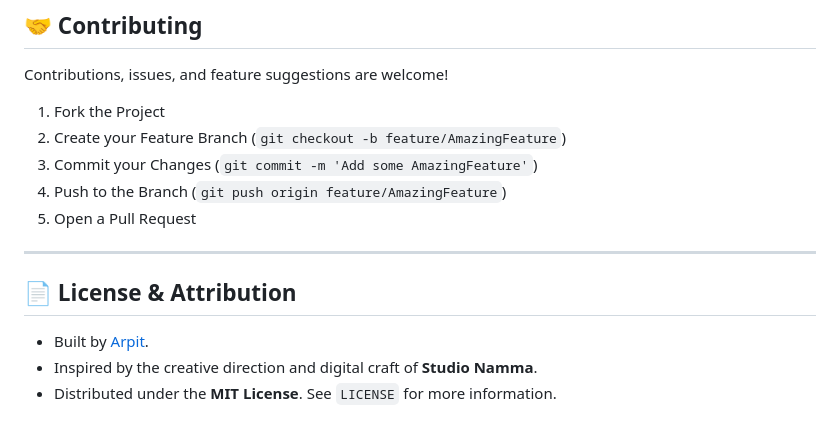
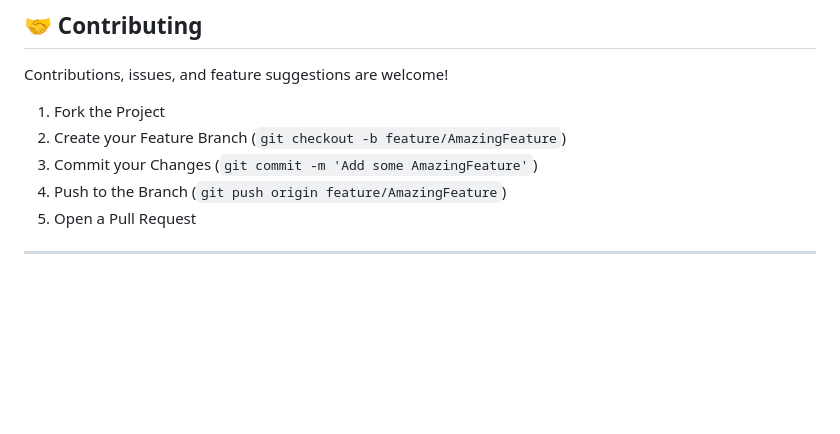
Before and after one commit to thisisarpit26-prog/Studio-Namma-UI, a Markdown page: README.md, the part around the change. GitHub-like rendering; blank space fills up the shorter version.

```diff
--- a/README.md
+++ b/README.md
@@ -161,9 +161,3 @@ Contributions, issues, and feature suggestions are welcome!
 5. Open a Pull Request
 
 ---
-
-## 📄 License & Attribution
-
-- Built by [Arpit](https://github.com/thisisarpit26-prog).
-- Inspired by the creative direction and digital craft of **Studio Namma**.
-- Distributed under the **MIT License**. See `LICENSE` for more information.
```
